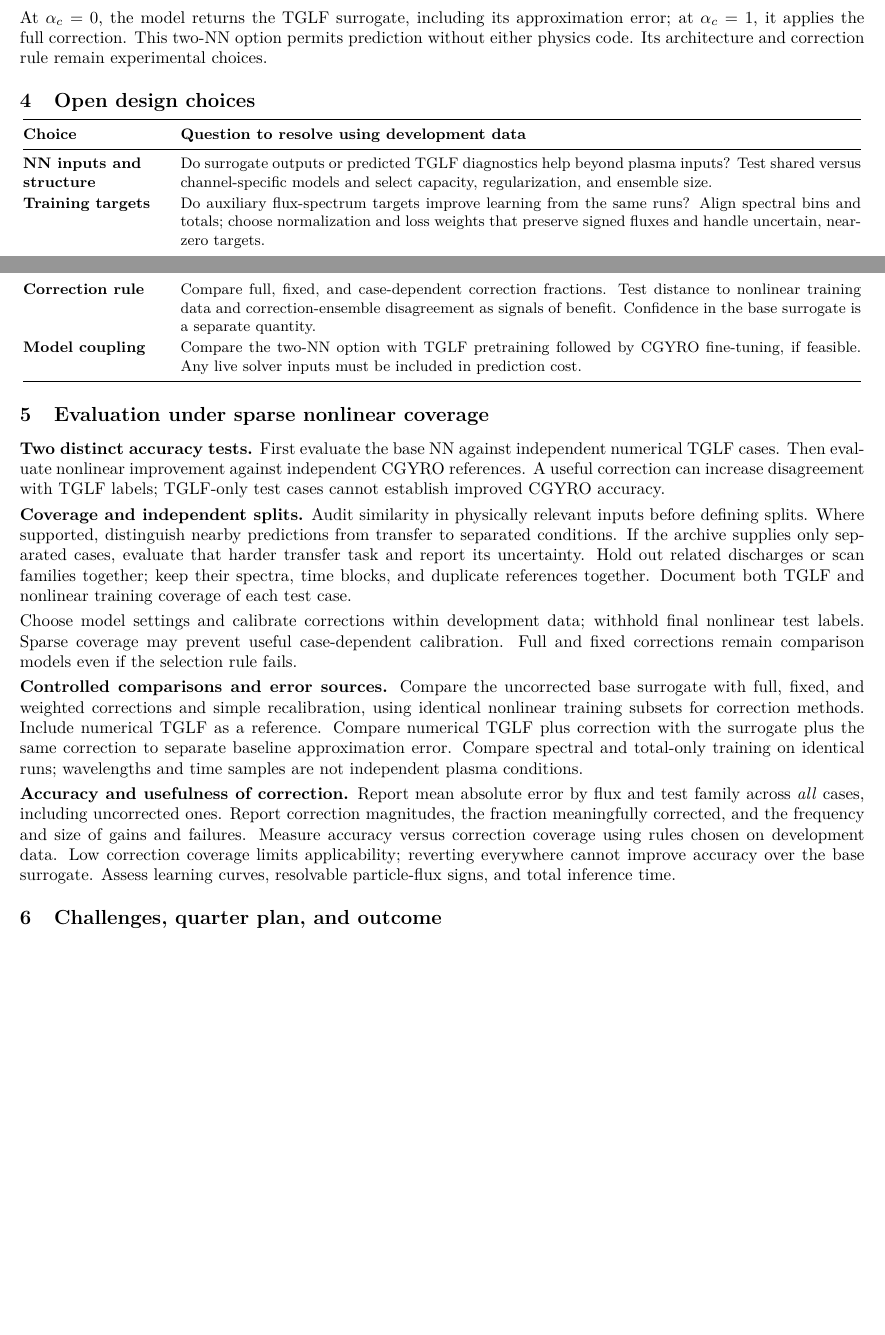
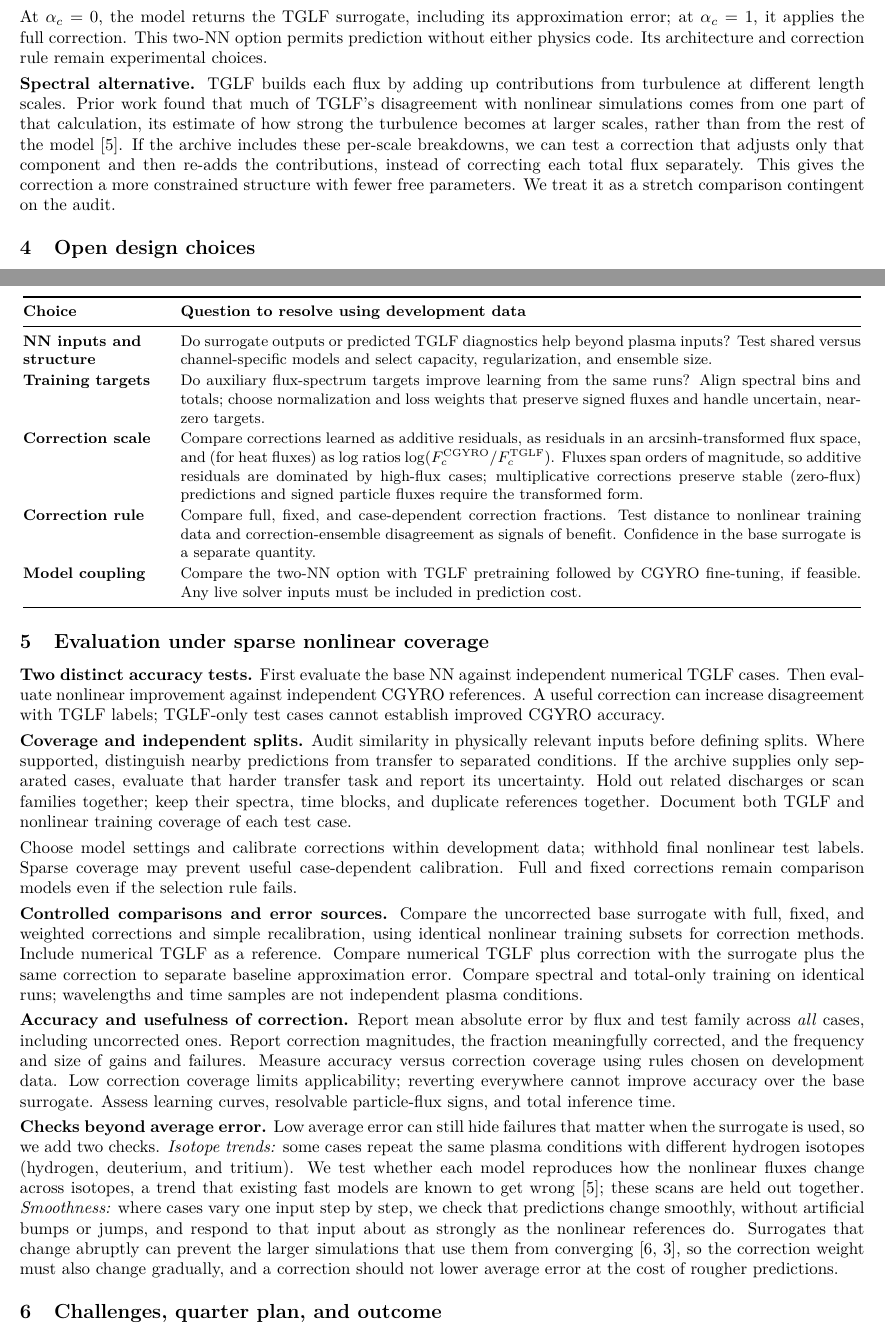
Before and after one commit to lindbergryan04/dsc180a-project-1, a LaTeX document (quarter_2_proposal/Q2_CGYRO_Proposal.tex): two parts of pages 1 and 2 of 2 before the commit and two parts of pages 1 and 2 of 3 after it, joined at a grey line, cut so that both start at the same text, the shorter picture padded with empty space. Compiled offline with pdfLaTeX.

Commit message:
added additional considerations and plans

```diff
--- a/quarter_2_proposal/Q2_CGYRO_Proposal.tex
+++ b/quarter_2_proposal/Q2_CGYRO_Proposal.tex
@@ -95,6 +95,17 @@ approximation error; at $\alpha_c=1$, it applies the full correction.
 This two-NN option permits prediction without either physics code.
 Its architecture and correction rule remain experimental choices.
 
+\textbf{Spectral alternative.} TGLF builds each flux by adding up
+contributions from turbulence at different length scales. Prior work found
+that much of TGLF's disagreement with nonlinear simulations comes from one
+part of that calculation, its estimate of how strong the turbulence becomes
+at larger scales, rather than from the rest of the model \cite{dudding2022}.
+If the archive includes these per-scale breakdowns, we can test a correction
+that adjusts only that component and then re-adds the contributions,
+instead of correcting each total flux separately. This gives the correction
+a more constrained structure with fewer free parameters. We treat it as a
+stretch comparison contingent on the audit.
+
 \section{Open design choices}
 
 {\small
@@ -113,6 +124,13 @@ Training targets &
 Do auxiliary flux-spectrum targets improve learning from the same runs?
 Align spectral bins and totals; choose normalization and loss weights that
 preserve signed fluxes and handle uncertain, near-zero targets. \\[4pt]
+Correction scale &
+Compare corrections learned as additive residuals, as residuals in an
+$\operatorname{arcsinh}$-transformed flux space, and (for heat fluxes) as
+log ratios $\log(F^{\mathrm{CGYRO}}_c/F^{\mathrm{TGLF}}_c)$. Fluxes span
+orders of magnitude, so additive residuals are dominated by high-flux cases;
+multiplicative corrections preserve stable (zero-flux) predictions and
+signed particle fluxes require the transformed form. \\[4pt]
 Correction rule &
 Compare full, fixed, and case-dependent correction fractions. Test distance
 to nonlinear training data and correction-ensemble disagreement as signals
@@ -165,6 +183,21 @@ development data. Low correction coverage limits applicability; reverting everyw
 cannot improve accuracy over the base surrogate. Assess learning curves, resolvable
 particle-flux signs, and total inference time.
 
+\textbf{Checks beyond average error.} Low average error can still hide
+failures that matter when the surrogate is used, so we add two checks.
+\emph{Isotope trends:} some cases repeat the same plasma conditions with
+different hydrogen isotopes (hydrogen, deuterium, and tritium). We test
+whether each model reproduces how the nonlinear fluxes change across
+isotopes, a trend that existing fast models are known to get wrong
+\cite{dudding2022}; these scans are held out together. \emph{Smoothness:}
+where cases vary one input step by step, we check that predictions change
+smoothly, without artificial bumps or jumps, and respond to that input about
+as strongly as the nonlinear references do. Surrogates that change abruptly
+can prevent the larger simulations that use them from converging
+\cite{meneghini2017,cao2026}, so the correction weight must also change
+gradually, and a correction should not lower average error at the cost of
+rougher predictions.
+
 \section{Challenges, quarter plan, and outcome}
 
 The main challenges are matching simulation physics and normalization,
```
Also changed, not shown: quarter_2_proposal/Q2_CGYRO_Proposal.pdf, quarter_2_proposal/Q2_CGYRO_Proposal.tex (14 more changed lines).
